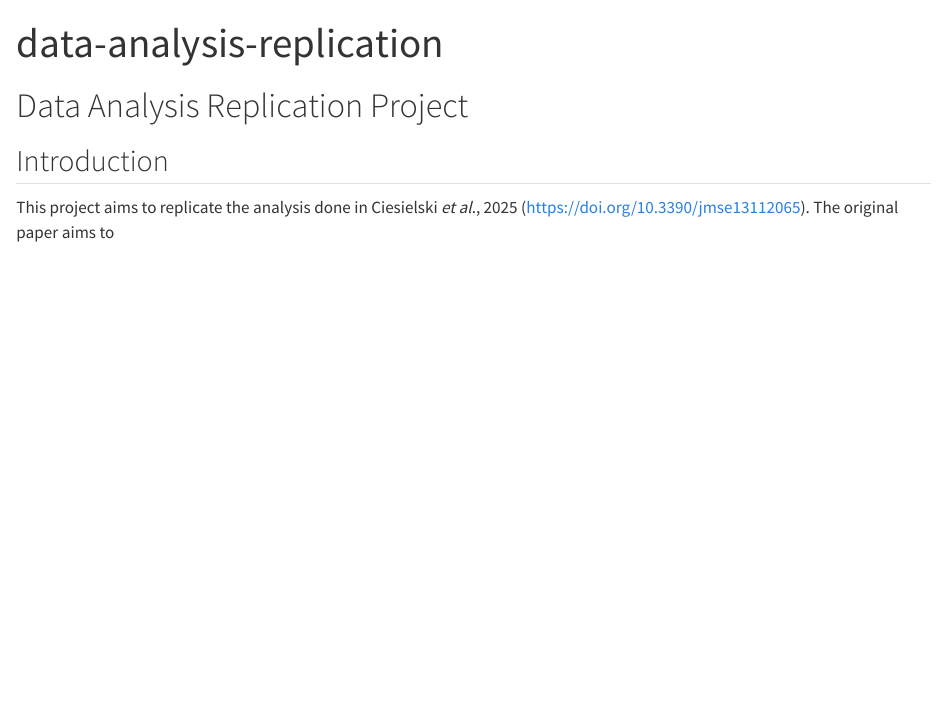
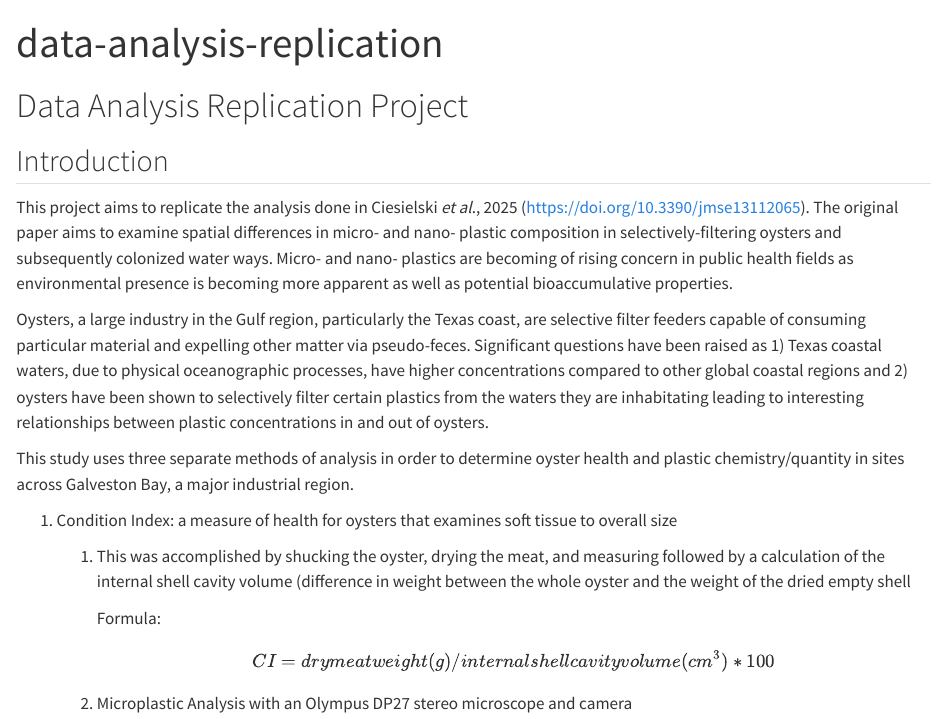
Before and after one commit to carly-dempsey04/data-analysis-replication, a Quarto document (data-analysis-replication.qmd): the page in a window 1100 px wide, from its top. Rendered offline with R 4.5, knitr and Pandoc in place of Quarto, with nearby package versions.

Commit message:
And so it begins...

```diff
--- a/data-analysis-replication.qmd
+++ b/data-analysis-replication.qmd
@@ -8,4 +8,20 @@ editor: visual
 
 ## Introduction
 
-This project aims to replicate the analysis done in Ciesielski *et al*., 2025 (<https://doi.org/10.3390/jmse13112065>). The original paper aims to
+This project aims to replicate the analysis done in Ciesielski *et al*., 2025 (<https://doi.org/10.3390/jmse13112065>). The original paper aims to examine spatial differences in micro- and nano- plastic composition in selectively-filtering oysters and subsequently colonized water ways. Micro- and nano- plastics are becoming of rising concern in public health fields as environmental presence is becoming more apparent as well as potential bioaccumulative properties.
+
+Oysters, a large industry in the Gulf region, particularly the Texas coast, are selective filter feeders capable of consuming particular material and expelling other matter via pseudo-feces. Significant questions have been raised as 1) Texas coastal waters, due to physical oceanographic processes, have higher concentrations compared to other global coastal regions and 2) oysters have been shown to selectively filter certain plastics from the waters they are inhabitating leading to interesting relationships between plastic concentrations in and out of oysters.
+
+This study uses three separate methods of analysis in order to determine oyster health and plastic chemistry/quantity in sites across Galveston Bay, a major industrial region.
+
+1.  Condition Index: a measure of health for oysters that examines soft tissue to overall size
+
+    1.  This was accomplished by shucking the oyster, drying the meat, and measuring followed by a calculation of the internal shell cavity volume (difference in weight between the whole oyster and the weight of the dried empty shell
+
+        Formula:
+
+        $$
+        CI = dry meat weight (g)/ internal shell cavity volume (cm^3
+        ) * 100$$
+
+    2.  Microplastic Analysis with an Olympus DP27 stereo microscope and camera
```
